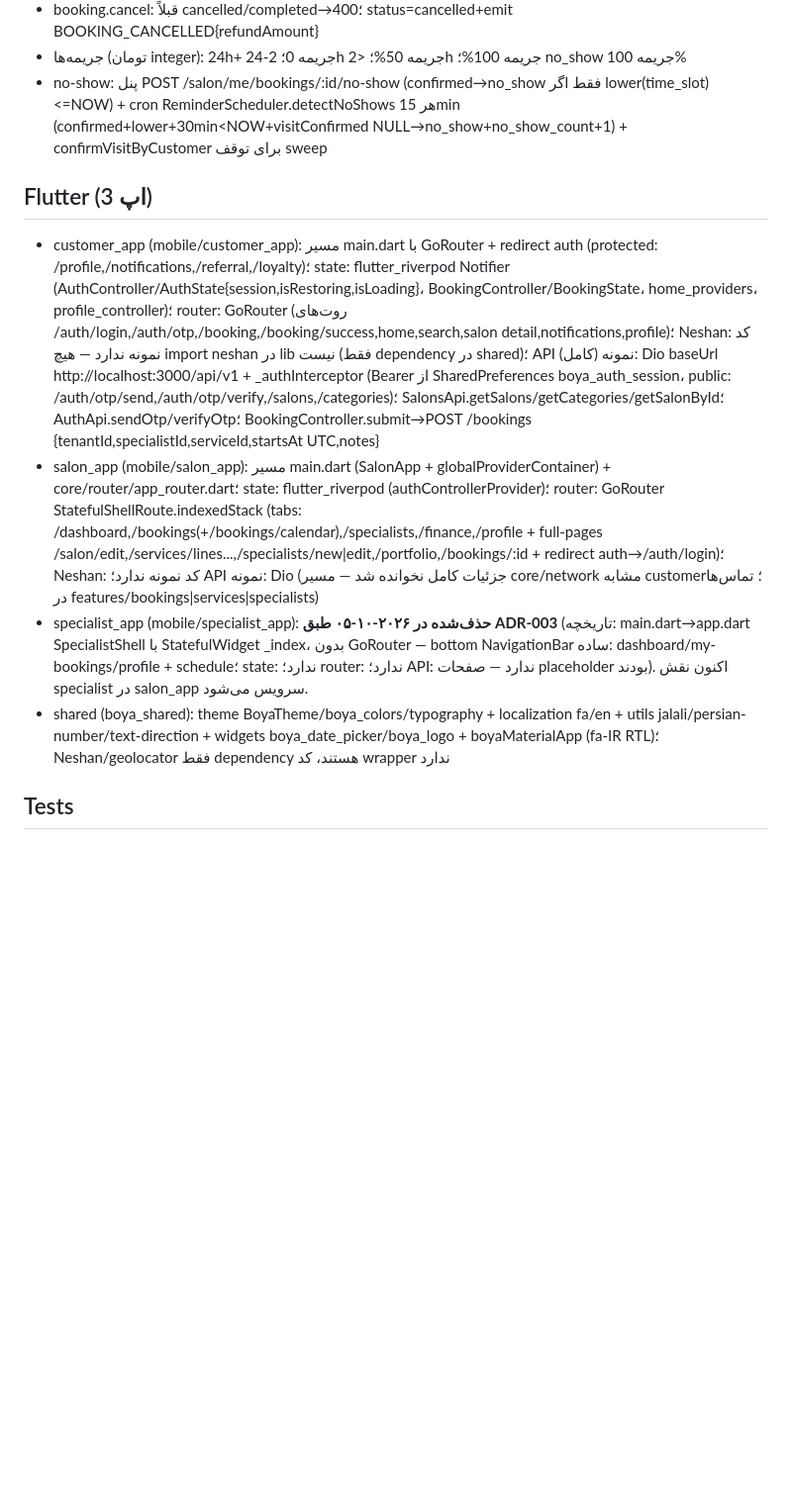
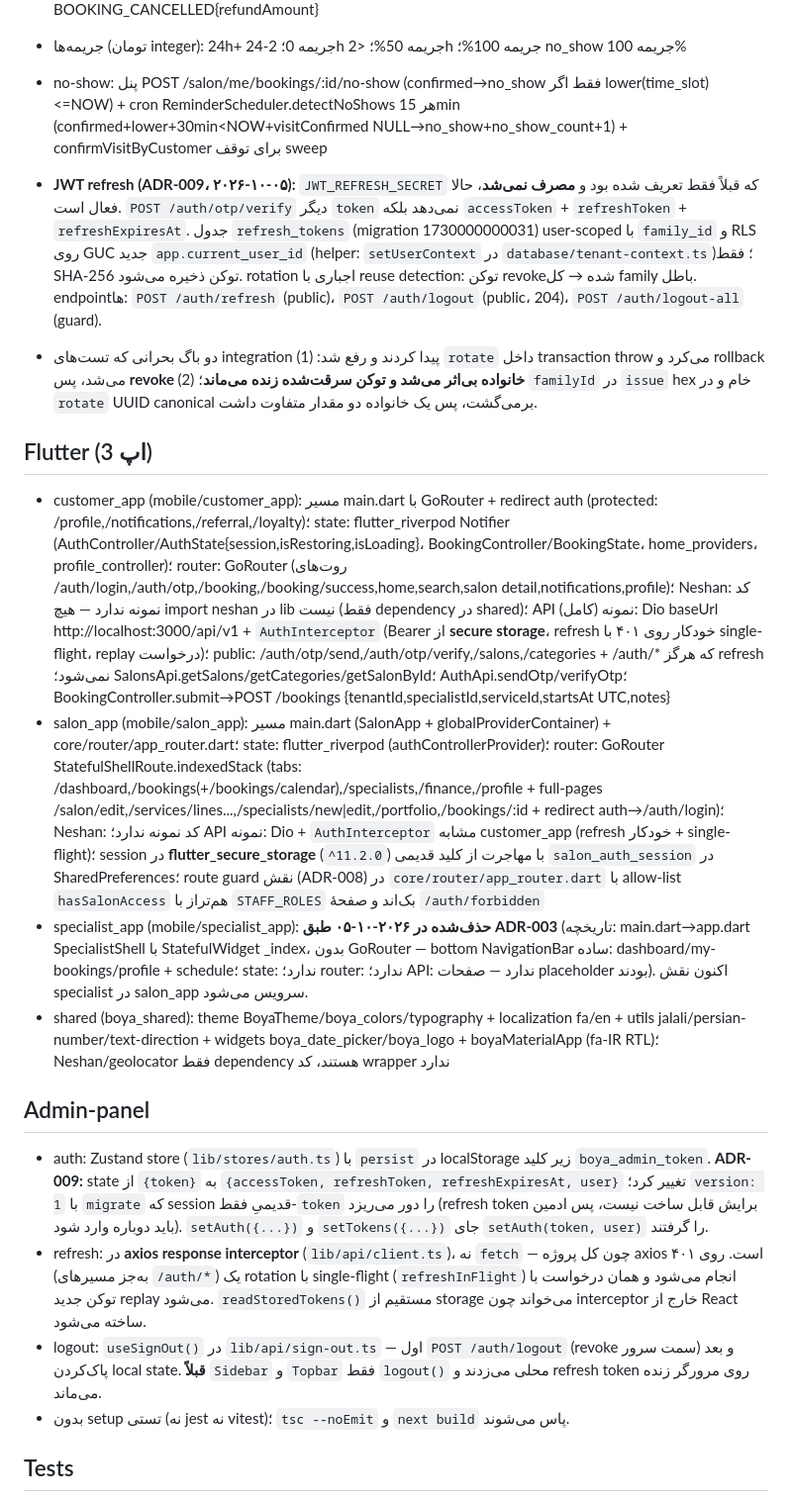
Before and after one commit to nasiricarpet54/boya_app, a Markdown page: docs/report/STATE.md, the part around one of its changes. Shown at 99% size. Drawn GitHub-style; blank space fills up the shorter version.

```diff
--- a/docs/report/STATE.md
+++ b/docs/report/STATE.md
@@ -196,11 +196,20 @@ verifyOtp: get نبود→OTP_EXPIRED؛ incr(tries)>5→429؛ toLatinDigits مق
 - جریمه‌ها (تومان integer): 24h+ جریمه 0؛ 2-24h جریمه 50%؛ <2h جریمه 100%؛ no_show جریمه 100%
 - no-show: پنل POST /salon/me/bookings/:id/no-show (confirmed→no_show فقط اگر lower(time_slot)<=NOW) + cron ReminderScheduler.detectNoShows هر 15min (confirmed+lower+30min<NOW+visitConfirmed NULL→no_show+no_show_count+1) + confirmVisitByCustomer برای توقف sweep
 
+- **JWT refresh (ADR-009، ۲۰۲۶-۱۰-۰۵):** `JWT_REFRESH_SECRET` که قبلاً فقط تعریف شده بود و **مصرف نمی‌شد**، حالا فعال است. `POST /auth/otp/verify` دیگر `token` نمی‌دهد بلکه `accessToken` + `refreshToken` + `refreshExpiresAt`. جدول `refresh_tokens` (migration 1730000000031) user-scoped با `family_id` و RLS روی GUC جدید `app.current_user_id` (helper: `setUserContext` در `database/tenant-context.ts`)؛ فقط SHA-256 توکن ذخیره می‌شود. rotation اجباری با reuse detection: توکن revoke‌شده → کل family باطل. endpointها: `POST /auth/refresh` (public)، `POST /auth/logout` (public، 204)، `POST /auth/logout-all` (guard).
+- دو باگ بحرانی که تست‌های integration پیدا کردند و رفع شد: (1) `rotate` داخل transaction throw می‌کرد و rollback می‌شد، پس **revoke خانواده بی‌اثر می‌شد و توکن سرقت‌شده زنده می‌ماند**؛ (2) `familyId` در `issue` hex خام و در `rotate` UUID canonical برمی‌گشت، پس یک خانواده دو مقدار متفاوت داشت.
+
 ## Flutter (3 اپ)
-- customer_app (mobile/customer_app): مسیر main.dart با GoRouter + redirect auth (protected: /profile,/notifications,/referral,/loyalty)؛ state: flutter_riverpod Notifier (AuthController/AuthState{session,isRestoring,isLoading}، BookingController/BookingState، home_providers، profile_controller)؛ router: GoRouter (روت‌های /auth/login,/auth/otp,/booking,/booking/success,home,search,salon detail,notifications,profile)؛ Neshan: کد نمونه ندارد — هیچ import neshan در lib نیست (فقط dependency در shared)؛ API نمونه (کامل): Dio baseUrl http://localhost:3000/api/v1 + _authInterceptor (Bearer از SharedPreferences boya_auth_session، public: /auth/otp/send,/auth/otp/verify,/salons,/categories)؛ SalonsApi.getSalons/getCategories/getSalonById؛ AuthApi.sendOtp/verifyOtp؛ BookingController.submit→POST /bookings {tenantId,specialistId,serviceId,startsAt UTC,notes}
-- salon_app (mobile/salon_app): مسیر main.dart (SalonApp + globalProviderContainer) + core/router/app_router.dart؛ state: flutter_riverpod (authControllerProvider)؛ router: GoRouter StatefulShellRoute.indexedStack (tabs: /dashboard,/bookings(+/bookings/calendar),/specialists,/finance,/profile + full-pages /salon/edit,/services/lines...,/specialists/new|edit,/portfolio,/bookings/:id + redirect auth→/auth/login)؛ Neshan: کد نمونه ندارد؛ API نمونه: Dio (جزئیات کامل نخوانده شد — مسیر core/network مشابه customer؛ تماس‌ها در features/bookings|services|specialists)
+- customer_app (mobile/customer_app): مسیر main.dart با GoRouter + redirect auth (protected: /profile,/notifications,/referral,/loyalty)؛ state: flutter_riverpod Notifier (AuthController/AuthState{session,isRestoring,isLoading}، BookingController/BookingState، home_providers، profile_controller)؛ router: GoRouter (روت‌های /auth/login,/auth/otp,/booking,/booking/success,home,search,salon detail,notifications,profile)؛ Neshan: کد نمونه ندارد — هیچ import neshan در lib نیست (فقط dependency در shared)؛ API نمونه (کامل): Dio baseUrl http://localhost:3000/api/v1 + `AuthInterceptor` (Bearer از **secure storage**، refresh خودکار روی ۴۰۱ با single-flight، replay درخواست)؛ public: /auth/otp/send,/auth/otp/verify,/salons,/categories + /auth/* که هرگز refresh نمی‌شود؛ SalonsApi.getSalons/getCategories/getSalonById؛ AuthApi.sendOtp/verifyOtp؛ BookingController.submit→POST /bookings {tenantId,specialistId,serviceId,startsAt UTC,notes}
+- salon_app (mobile/salon_app): مسیر main.dart (SalonApp + globalProviderContainer) + core/router/app_router.dart؛ state: flutter_riverpod (authControllerProvider)؛ router: GoRouter StatefulShellRoute.indexedStack (tabs: /dashboard,/bookings(+/bookings/calendar),/specialists,/finance,/profile + full-pages /salon/edit,/services/lines...,/specialists/new|edit,/portfolio,/bookings/:id + redirect auth→/auth/login)؛ Neshan: کد نمونه ندارد؛ API نمونه: Dio + `AuthInterceptor` مشابه customer_app (refresh خودکار + single-flight)؛ session در **flutter_secure_storage** (`^11.2.0`) با مهاجرت از کلید قدیمی `salon_auth_session` در SharedPreferences؛ route guard نقش (ADR-008) در `core/router/app_router.dart` با allow-list `hasSalonAccess` هم‌تراز با `STAFF_ROLES` بک‌اند و صفحهٔ `/auth/forbidden`
 - specialist_app (mobile/specialist_app): **حذف‌شده در ۲۰۲۶-۱۰-۰۵ طبق ADR-003** (تاریخچه: main.dart→app.dart SpecialistShell با StatefulWidget _index، بدون GoRouter — bottom NavigationBar ساده: dashboard/my-bookings/profile + schedule؛ state: ندارد؛ router: ندارد؛ API: ندارد — صفحات placeholder بودند). اکنون نقش specialist در salon_app سرویس می‌شود.
 - shared (boya_shared): theme BoyaTheme/boya_colors/typography + localization fa/en + utils jalali/persian-number/text-direction + widgets boya_date_picker/boya_logo + boyaMaterialApp (fa-IR RTL)؛ Neshan/geolocator فقط dependency هستند، کد wrapper ندارد
+
+## Admin-panel
+- auth: Zustand store (`lib/stores/auth.ts`) با `persist` در localStorage زیر کلید `boya_admin_token`. **ADR-009:** state از `{token}` به `{accessToken, refreshToken, refreshExpiresAt, user}` تغییر کرد؛ `version: 1` با `migrate` که session قدیمیِ فقط-`token` را دور می‌ریزد (refresh token برایش قابل ساخت نیست، پس ادمین باید دوباره وارد شود). `setAuth({...})` و `setTokens({...})` جای `setAuth(token, user)` را گرفتند.
+- refresh: در **axios response interceptor** (`lib/api/client.ts`)، نه `fetch` — چون کل پروژه axios است. روی ۴۰۱ (به‌جز مسیرهای `/auth/*`) یک rotation با single-flight (`refreshInFlight`) انجام می‌شود و همان درخواست با توکن جدید replay می‌شود. `readStoredTokens()` مستقیم از storage می‌خواند چون interceptor خارج از React ساخته می‌شود.
+- logout: `useSignOut()` در `lib/api/sign-out.ts` — اول `POST /auth/logout` (revoke سمت سرور) و بعد پاک‌کردن local state. **قبلاً** `Sidebar` و `Topbar` فقط `logout()` محلی می‌زدند و refresh token روی مرورگر زنده می‌ماند.
+- بدون setup تستی (نه jest نه vitest)؛ `tsc --noEmit` و `next build` پاس می‌شوند.
 
 ## Tests
 - فایل‌ها backend/src (jest، rootDir src): modules/auth/otp.service.spec.ts، modules/common/jalali-date.service.spec.ts، modules/salon/salon.service.spec.ts، utils/jalali-date.util.spec.ts، utils/persian-number.util.spec.ts، utils/working-hours.util.spec.ts
```
Also changed, not shown: other parts of docs/report/STATE.md (+4 -3 lines), BACKLOG.md (+43 -17 lines), docs/report/PHASE-STABILIZATION-COMPLETE.md (added, +38 -0 lines).
